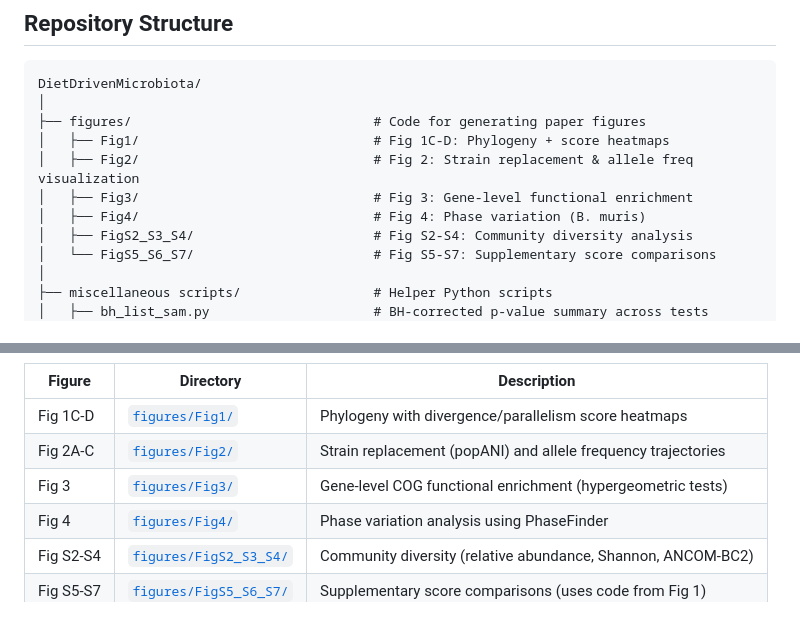
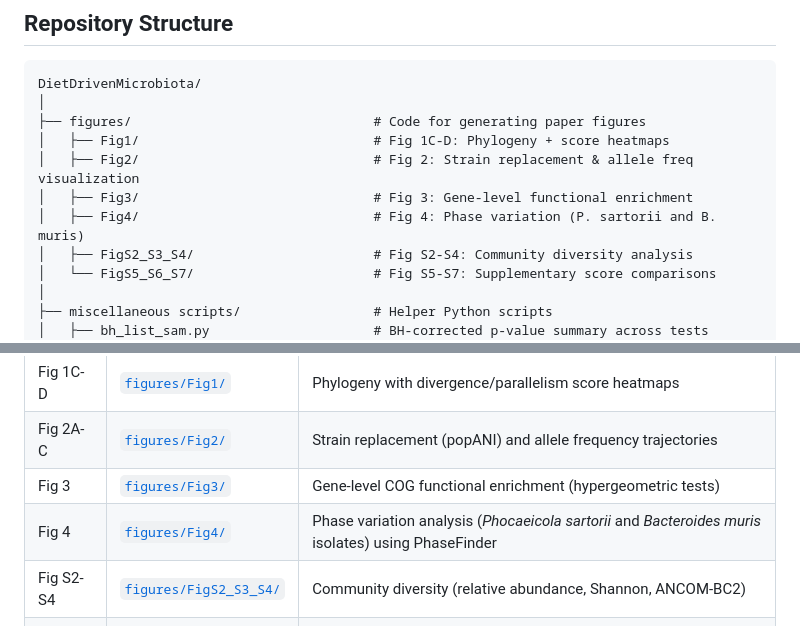
Before and after one commit to MoellerLabPU/DietDrivenMicrobiota, a Markdown page: README.md, 2 parts joined by grey strips. GitHub-like rendering.

Commit message:
Update Fig 4 description in root README to include Phocaeicola sartorii

```diff
--- a/README.md
+++ b/README.md
@@ -13,7 +13,7 @@ DietDrivenMicrobiota/
 │   ├── Fig1/                              # Fig 1C-D: Phylogeny + score heatmaps
 │   ├── Fig2/                              # Fig 2: Strain replacement & allele freq visualization
 │   ├── Fig3/                              # Fig 3: Gene-level functional enrichment
-│   ├── Fig4/                              # Fig 4: Phase variation (B. muris)
+│   ├── Fig4/                              # Fig 4: Phase variation (P. sartorii and B. muris)
 │   ├── FigS2_S3_S4/                       # Fig S2-S4: Community diversity analysis
 │   └── FigS5_S6_S7/                       # Fig S5-S7: Supplementary score comparisons
 │
@@ -57,7 +57,7 @@ Each figure's code is organized in its own subdirectory under [`figures/`](figur
 | Fig 1C-D | [`figures/Fig1/`](figures/Fig1/) | Phylogeny with divergence/parallelism score heatmaps |
 | Fig 2A-C | [`figures/Fig2/`](figures/Fig2/) | Strain replacement (popANI) and allele frequency trajectories |
 | Fig 3 | [`figures/Fig3/`](figures/Fig3/) | Gene-level COG functional enrichment (hypergeometric tests) |
-| Fig 4 | [`figures/Fig4/`](figures/Fig4/) | Phase variation analysis using PhaseFinder |
+| Fig 4 | [`figures/Fig4/`](figures/Fig4/) | Phase variation analysis (*Phocaeicola sartorii* and *Bacteroides muris* isolates) using PhaseFinder |
 | Fig S2-S4 | [`figures/FigS2_S3_S4/`](figures/FigS2_S3_S4/) | Community diversity (relative abundance, Shannon, ANCOM-BC2) |
 | Fig S5-S7 | [`figures/FigS5_S6_S7/`](figures/FigS5_S6_S7/) | Supplementary score comparisons (uses code from Fig 1) |
 
```
